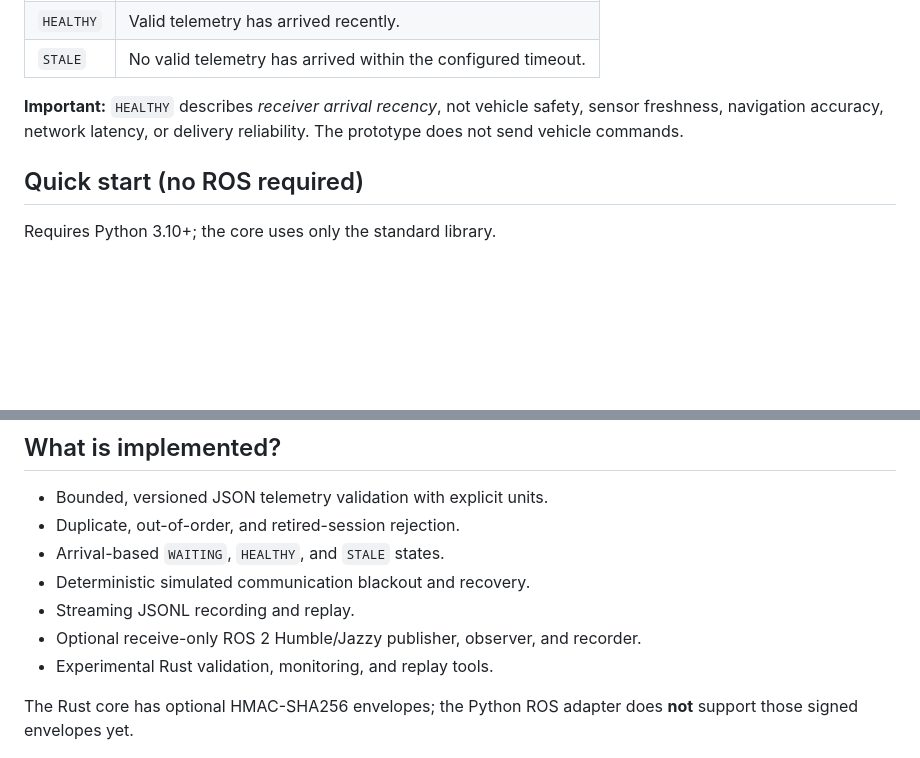
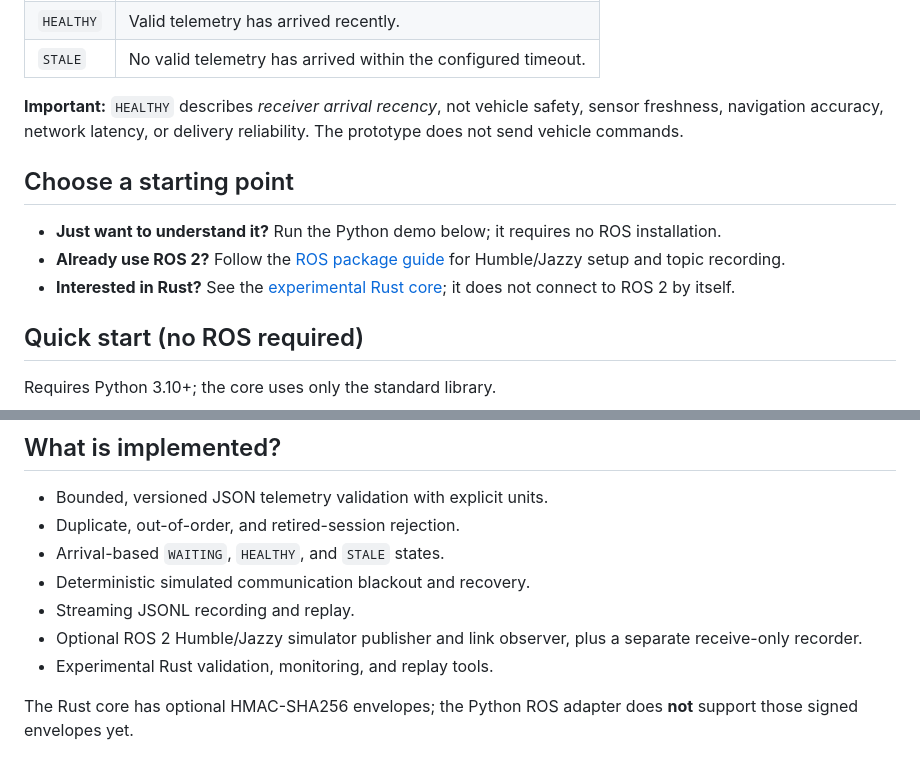
Before and after one commit to n0711/ROS3-Limassol, a Markdown page: README.md, 2 parts joined by grey strips. Drawn GitHub-style; blank space fills up the shorter version.

Commit message:
docs: clarify README.md setup and scope

```diff
--- a/README.md
+++ b/README.md
@@ -17,6 +17,12 @@ A robot sends telemetry to a receiver. ROS3-Limassol validates incoming messages
 | `STALE` | No valid telemetry has arrived within the configured timeout. |
 
 **Important:** `HEALTHY` describes *receiver arrival recency*, not vehicle safety, sensor freshness, navigation accuracy, network latency, or delivery reliability. The prototype does not send vehicle commands.
+
+## Choose a starting point
+
+- **Just want to understand it?** Run the Python demo below; it requires no ROS installation.
+- **Already use ROS 2?** Follow the [ROS package guide](robotics/ros3_limassol/README.md) for Humble/Jazzy setup and topic recording.
+- **Interested in Rust?** See the [experimental Rust core](robotics/ros3_core/README.md); it does not connect to ROS 2 by itself.
 
 ## Quick start (no ROS required)
 
@@ -61,7 +67,7 @@ See [recording format](robotics/ros3_limassol/docs/RECORDING.md) and [evidence g
 - Arrival-based `WAITING`, `HEALTHY`, and `STALE` states.
 - Deterministic simulated communication blackout and recovery.
 - Streaming JSONL recording and replay.
-- Optional receive-only ROS 2 Humble/Jazzy publisher, observer, and recorder.
+- Optional ROS 2 Humble/Jazzy simulator publisher and link observer, plus a separate receive-only recorder.
 - Experimental Rust validation, monitoring, and replay tools.
 
 The Rust core has optional HMAC-SHA256 envelopes; the Python ROS adapter does **not** support those signed envelopes yet.
```
